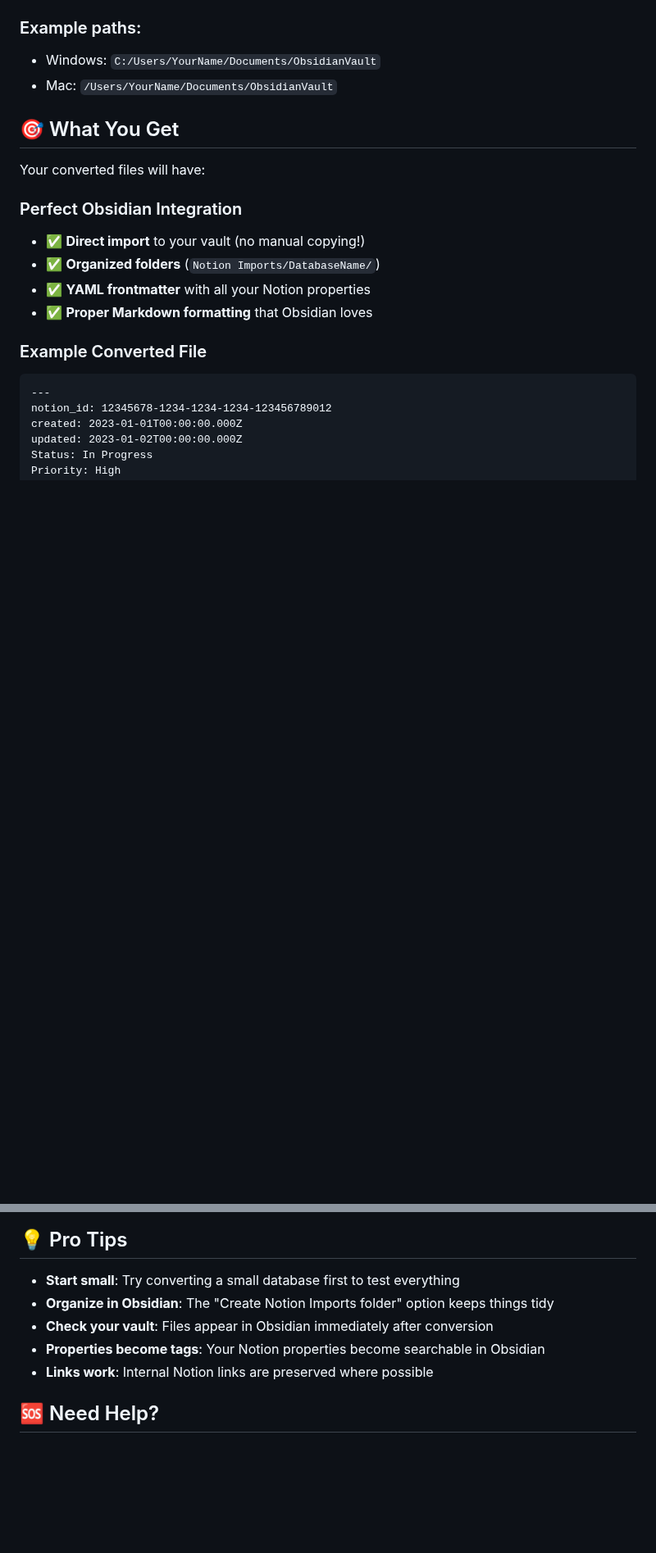
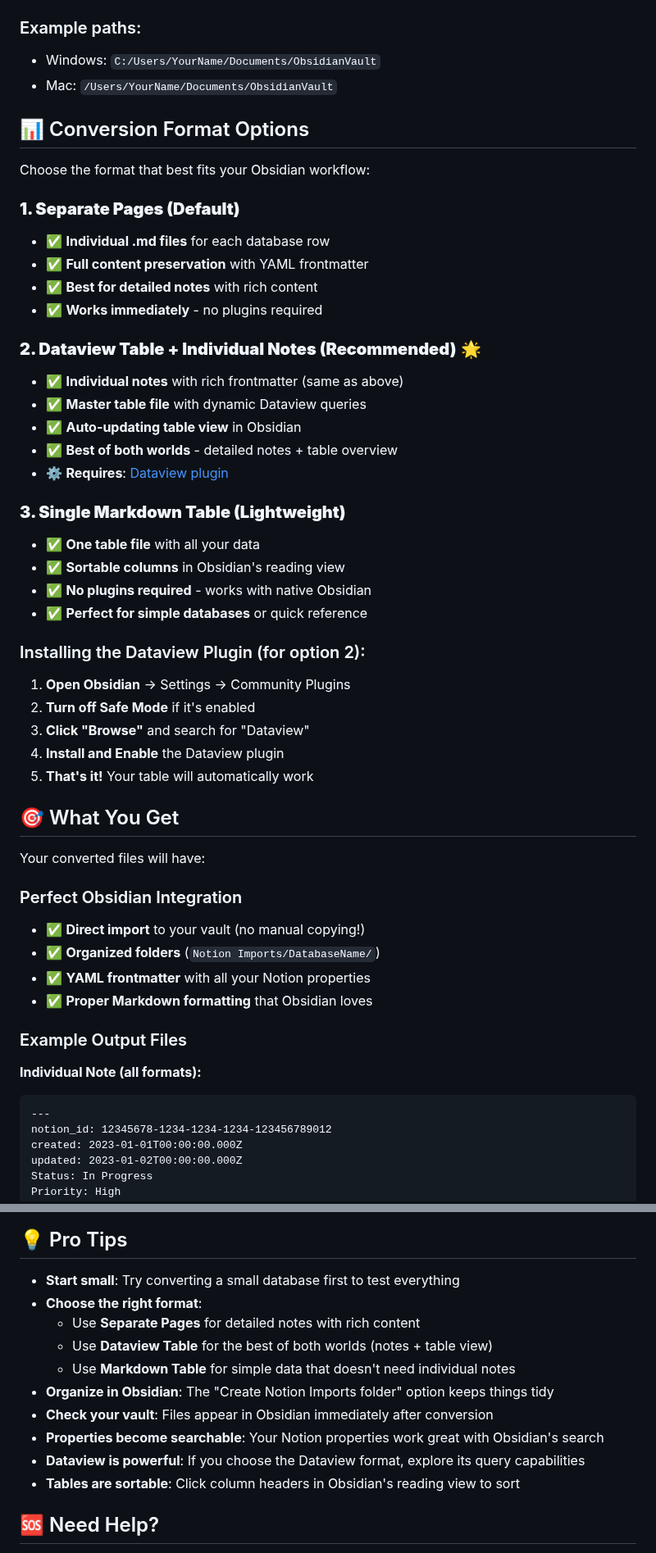
Before and after one commit to spullara/notiontoobsidian, a Markdown page: README.md, 2 parts joined by grey strips. Shown at 82% size. GitHub-like rendering; blank space fills up the shorter version.

Commit message:
Update README with comprehensive conversion format documentation
- Add detailed section explaining all 3 conversion format options
- Include step-by-step Dataview plugin installation instructions
- Add example output files for each format (individual notes, Dataview table, markdown table)
- Update Quick Start guide to mention format selection
- Expand Pro Tips with format-specific recommendations
- Provide clear guidance on when to use each format

Documentation now covers:
- Separate Pages: Individual .md files (default)
- Dataview Table: Notes + dynamic table (recommended, requires plugin)
- Markdown Table: Single table file (lightweight, no plugins)
- Complete Dataview plugin setup instructions
- Visual examples of all output formats

````diff
--- a/README.md
+++ b/README.md
@@ -70,6 +71,36 @@ Repeat for each database you want to convert.
 - Windows: `C:/Users/YourName/Documents/ObsidianVault`
 - Mac: `/Users/YourName/Documents/ObsidianVault`
 
+## 📊 Conversion Format Options
+
+Choose the format that best fits your Obsidian workflow:
+
+### **1. Separate Pages (Default)**
+- ✅ **Individual .md files** for each database row
+- ✅ **Full content preservation** with YAML frontmatter
+- ✅ **Best for detailed notes** with rich content
+- ✅ **Works immediately** - no plugins required
+
+### **2. Dataview Table + Individual Notes (Recommended)** 🌟
+- ✅ **Individual notes** with rich frontmatter (same as above)
+- ✅ **Master table file** with dynamic Dataview queries
+- ✅ **Auto-updating table view** in Obsidian
+- ✅ **Best of both worlds** - detailed notes + table overview
+- ⚙️ **Requires**: [Dataview plugin](https://github.com/blacksmithgu/obsidian-dataview)
+
+### **3. Single Markdown Table (Lightweight)**
+- ✅ **One table file** with all your data
+- ✅ **Sortable columns** in Obsidian's reading view
+- ✅ **No plugins required** - works with native Obsidian
+- ✅ **Perfect for simple databases** or quick reference
+
+### Installing the Dataview Plugin (for option 2):
+1. **Open Obsidian** → Settings → Community Plugins
+2. **Turn off Safe Mode** if it's enabled
+3. **Click "Browse"** and search for "Dataview"
+4. **Install and Enable** the Dataview plugin
+5. **That's it!** Your table will automatically work
+
 ## 🎯 What You Get
 
 Your converted files will have:
@@ -80,7 +111,9 @@ Your converted files will have:
 - ✅ **YAML frontmatter** with all your Notion properties
 - ✅ **Proper Markdown formatting** that Obsidian loves
 
-### Example Converted File
+### Example Output Files
+
+**Individual Note (all formats):**
 ```markdown
 ---
 notion_id: 12345678-1234-1234-1234-123456789012
@@ -126,10 +180,15 @@ This content was automatically converted from Notion!
 ## 💡 Pro Tips
 
 - **Start small**: Try converting a small database first to test everything
+- **Choose the right format**:
+  - Use **Separate Pages** for detailed notes with rich content
+  - Use **Dataview Table** for the best of both worlds (notes + table view)
+  - Use **Markdown Table** for simple data that doesn't need individual notes
 - **Organize in Obsidian**: The "Create Notion Imports folder" option keeps things tidy
 - **Check your vault**: Files appear in Obsidian immediately after conversion
-- **Properties become tags**: Your Notion properties become searchable in Obsidian
-- **Links work**: Internal Notion links are preserved where possible
+- **Properties become searchable**: Your Notion properties work great with Obsidian's search
+- **Dataview is powerful**: If you choose the Dataview format, explore its query capabilities
+- **Tables are sortable**: Click column headers in Obsidian's reading view to sort
 
 ## 🆘 Need Help?
 
````
Also changed, not shown: other parts of README.md (+24 -2 lines).
